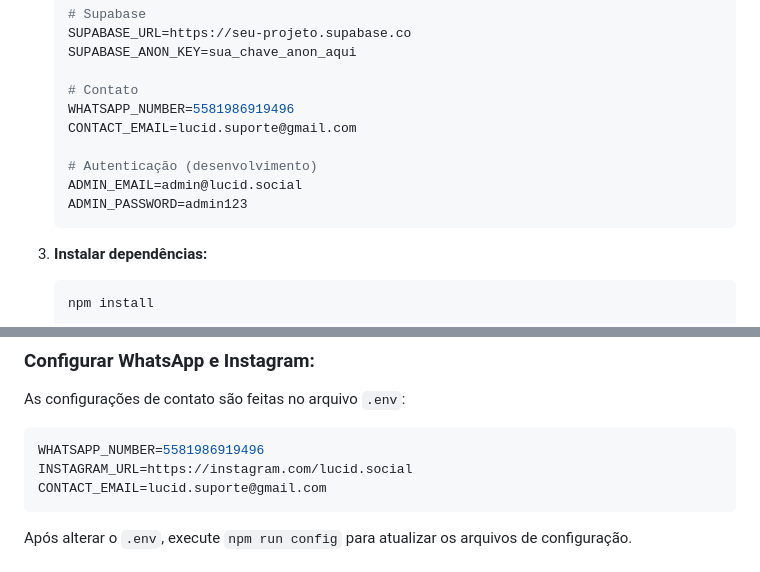
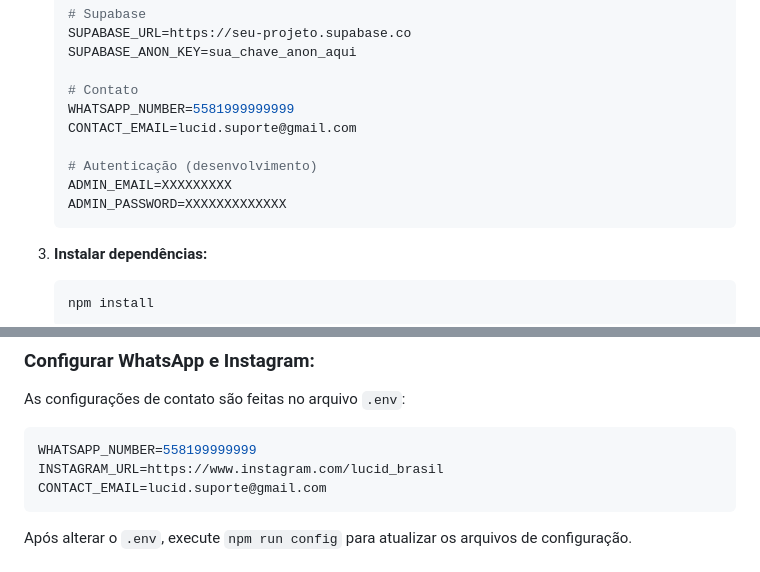
Before and after one commit to Allisson-J/lucid-website, a Markdown page: README.md, 2 parts joined by grey strips. GitHub-like rendering.

````diff
--- a/README.md
+++ b/README.md
@@ -106,12 +106,12 @@ O projeto utiliza abordagem **mobile-first**:
    SUPABASE_ANON_KEY=sua_chave_anon_aqui
 
    # Contato
-   WHATSAPP_NUMBER=5581986919496
+   WHATSAPP_NUMBER=5581999999999
    CONTACT_EMAIL=lucid.suporte@gmail.com
 
    # Autenticação (desenvolvimento)
-   ADMIN_EMAIL=admin@lucid.social
-   ADMIN_PASSWORD=admin123
+   ADMIN_EMAIL=XXXXXXXXX
+   ADMIN_PASSWORD=XXXXXXXXXXXXX
    ```
 
 3. **Instalar dependências:**
@@ -164,8 +164,8 @@ php -S localhost:8000
 ### Configurar WhatsApp e Instagram:
 As configurações de contato são feitas no arquivo `.env`:
 ```env
-WHATSAPP_NUMBER=5581986919496
-INSTAGRAM_URL=https://instagram.com/lucid.social
+WHATSAPP_NUMBER=558199999999
+INSTAGRAM_URL=https://www.instagram.com/lucid_brasil
 CONTACT_EMAIL=lucid.suporte@gmail.com
 ```
 Após alterar o `.env`, execute `npm run config` para atualizar os arquivos de configuração.
````
